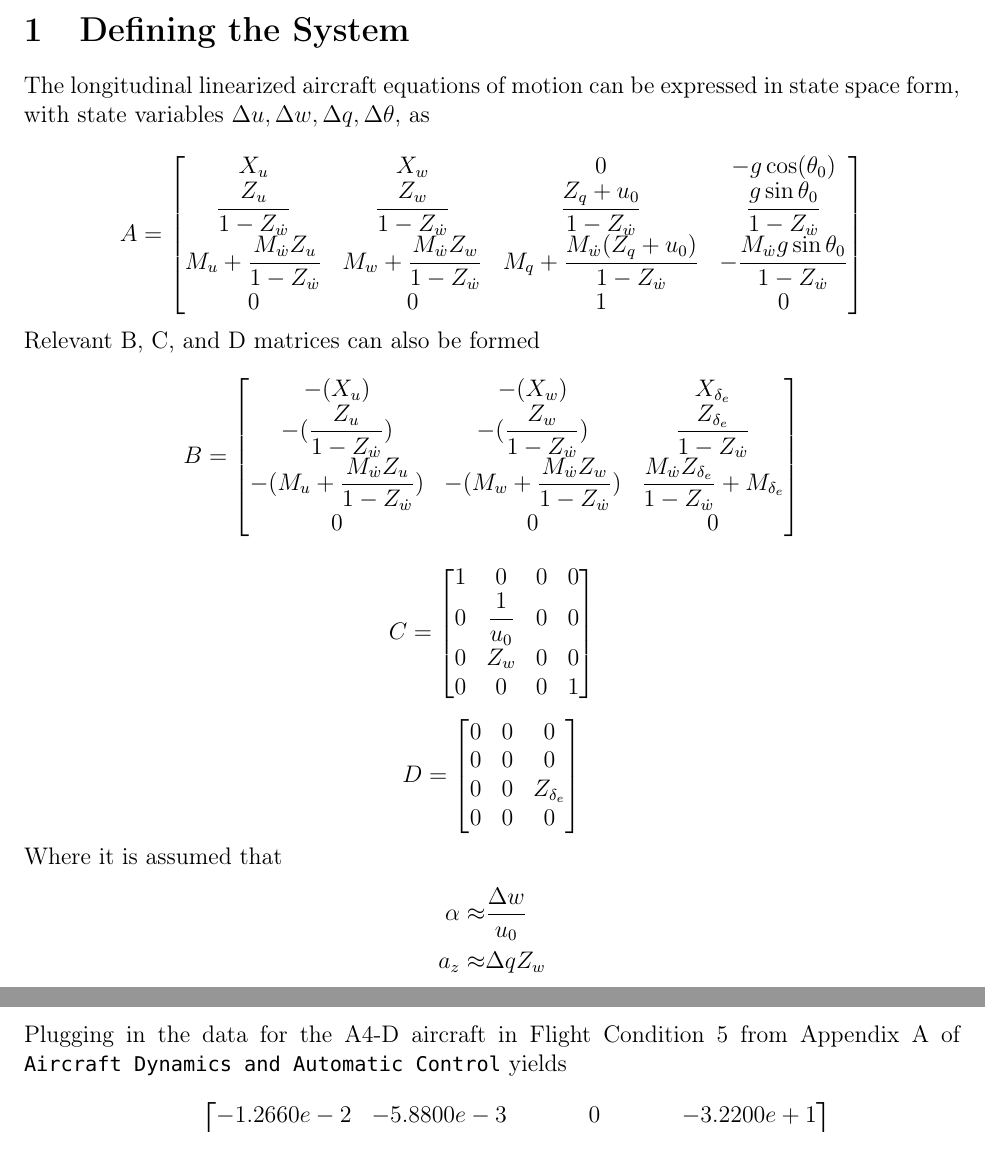
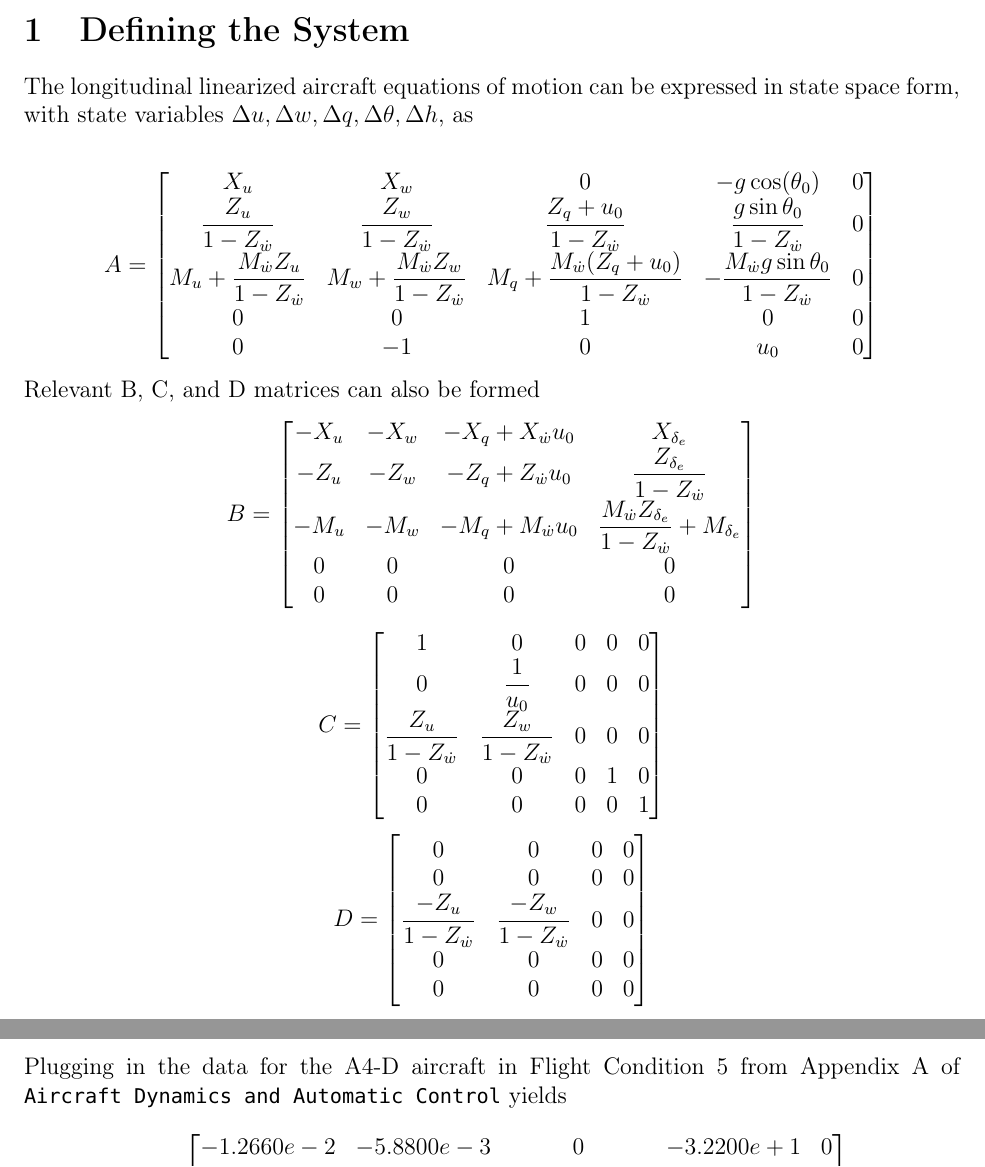
Before and after one commit to karasinski/MAE-275, a LaTeX problem sheet (Homework4/homework4.tex): two parts of pages 1 and 2 of 2, joined at a grey line, cut so that both start at the same text. Compiled offline with pdfLaTeX.

Commit message:
update hw4

```diff
--- a/Homework4/homework4.tex
+++ b/Homework4/homework4.tex
@@ -26,7 +26,7 @@
 \maketitle
 
 \section{Defining the System}
-The longitudinal linearized aircraft equations of motion can be expressed in state space form, with state variables $\Delta u, \Delta w, \Delta q, \Delta \theta$, as
+The longitudinal linearized aircraft equations of motion can be expressed in state space form, with state variables $\Delta u, \Delta w, \Delta q, \Delta \theta, \Delta h$, as
 % \begin{equation}
 % \begin{split}
 % \Delta \dot{u} = &X_u \Delta u + X_w \Delta w - g\cos \theta_0 \Delta \theta + \sum\limits_{i=1}^n X_{\delta_i} \Delta \delta_i \\
@@ -49,10 +49,11 @@ The longitudinal linearized aircraft equations of motion can be expressed in sta
 \begin{equation*}
 A =
 \begin{bmatrix}
-    X_u & X_w & 0 & -g \cos(\theta_0) \\
-    \dfrac{Z_u}{1-Z_{\dot{w}}} & \dfrac{Z_w}{1-Z_{\dot{w}}} & \dfrac{Z_q + u_0}{1-Z_{\dot{w}}} & \dfrac{g\sin \theta_0}{1-Z_{\dot{w}}} \\
-    M_u + \dfrac{M_{\dot{w}} Z_u}{1-Z_{\dot{w}}} & M_w + \dfrac{M_{\dot{w}} Z_w}{1-Z_{\dot{w}}} & M_q + \dfrac{M_{\dot{w}} (Z_q + u_0)}{1-Z_{\dot{w}}} & -\dfrac{M_{\dot{w}} g\sin \theta_0}{1-Z_{\dot{w}}} \\
-    0 & 0 & 1 & 0 \\
+    X_u & X_w & 0 & -g \cos(\theta_0) & 0 \\
+    \dfrac{Z_u}{1-Z_{\dot{w}}} & \dfrac{Z_w}{1-Z_{\dot{w}}} & \dfrac{Z_q + u_0}{1-Z_{\dot{w}}} & \dfrac{g\sin \theta_0}{1-Z_{\dot{w}}} & 0 \\
+    M_u + \dfrac{M_{\dot{w}} Z_u}{1-Z_{\dot{w}}} & M_w + \dfrac{M_{\dot{w}} Z_w}{1-Z_{\dot{w}}} & M_q + \dfrac{M_{\dot{w}} (Z_q + u_0)}{1-Z_{\dot{w}}} & -\dfrac{M_{\dot{w}} g\sin \theta_0}{1-Z_{\dot{w}}} & 0 \\
+    0 & 0 & 1 & 0 & 0 \\
+    0 & -1 & 0 & u_0 & 0
 \end{bmatrix}
 \end{equation*}
 
@@ -60,38 +61,43 @@ A =
 \begin{equation*}
 B =
 \begin{bmatrix}
-   -(X_u)                                          & -(X_w)                                          & X_{\delta_e} \\
-   -(\dfrac{Z_u}{1-Z_{\dot{w}}})                   & -(\dfrac{Z_w}{1-Z_{\dot{w}}})                   & \dfrac{Z_{\delta_e}}{1-Z_{\dot{w}}} \\
-   -(M_u + \dfrac{M_{\dot{w}} Z_u}{1-Z_{\dot{w}}}) & -(M_w + \dfrac{M_{\dot{w}} Z_w}{1-Z_{\dot{w}}}) & \dfrac{M_{\dot{w}} Z_{\delta_e}}{1-Z_{\dot{w}}} + M_{\delta_e} \\
-    0                                              &  0                                              & 0 \\
+   -X_u & -X_w & -X_q + X_{\dot{w}} u_0 & X_{\delta_e} \\
+   -Z_u & -Z_w & -Z_q + Z_{\dot{w}} u_0 & \dfrac{Z_{\delta_e}}{1-Z_{\dot{w}}} \\
+   -M_u & -M_w & -M_q + M_{\dot{w}} u_0 & \dfrac{M_{\dot{w}} Z_{\delta_e}}{1-Z_{\dot{w}}} + M_{\delta_e} \\
+    0   &  0   &  0   & 0 \\
+    0   &  0   &  0   & 0 \\
 \end{bmatrix}
 \end{equation*}
 
 \begin{equation*}
 C =
 \begin{bmatrix}
-    1 & 0     & 0 & 0 \\
-    0 & \dfrac{1}{u_0} & 0 & 0 \\
-    0 & Z_w   & 0 & 0 \\
-    0 & 0     & 0 & 1 \\
+    1 & 0     & 0 & 0 & 0\\
+    0 & \dfrac{1}{u_0} & 0 & 0 & 0\\
+    % 0 & Z_w   & 0 & 0 & 0\\
+    \dfrac{Z_u}{1-Z_{\dot{w}}} & \dfrac{Z_w}{1-Z_{\dot{w}}} & 0 & 0 & 0\\
+    0 & 0     & 0 & 1 & 0\\
+    0 & 0     & 0 & 0 & 1\\
 \end{bmatrix}
 \end{equation*}
 
 \begin{equation*}
 D =
 \begin{bmatrix}
-    0 & 0 & 0     \\
-    0 & 0 & 0     \\
-    0 & 0 & Z_{\delta_e} \\
-    0 & 0 & 0     \\
+    0 & 0 & 0 & 0    \\
+    0 & 0 & 0 & 0    \\
+    % 0 & 0 & 0 & Z_{\delta_e} \\
+    \dfrac{-Z_u}{1-Z_{\dot{w}}} & \dfrac{-Z_w}{1-Z_{\dot{w}}} & 0 & 0 \\
+    0 & 0 & 0 & 0     \\
+    0 & 0 & 0 & 0     \\
 \end{bmatrix}
 \end{equation*}
 
-\noindent Where it is assumed that
-\begin{equation*}
-\begin{split}
-\alpha \approx & \dfrac{\Delta w}{u_0}\\
-   a_z \approx & \Delta q Z_w
-\end{split}
-\end{equation*}
+% \noindent Where it is assumed that
+% \begin{equation*}
+% \begin{split}
+% \alpha & \approx \dfrac{\Delta w}{u_0}\\
+%    a_z & = \dot{w} - u_0 q \approx Z_{\alpha} \alpha + Z_{\delta_e} \delta_e
+% \end{split}
+% \end{equation*}
 
@@ -100,4 +105,4 @@ D =
 \begin{equation*}
 A =
 \begin{bmatrix}
-  -1.2660e-2 & -5.8800e-3 &          0 & -3.2200e+1 \\
+  -1.2660e-2 & -5.8800e-3 &          0 & -3.2200e+1  &          0 \\
```
Also changed, not shown: Homework4/homework4.pdf, Homework4/homework4.tex (45 more changed lines), 2 other files.
